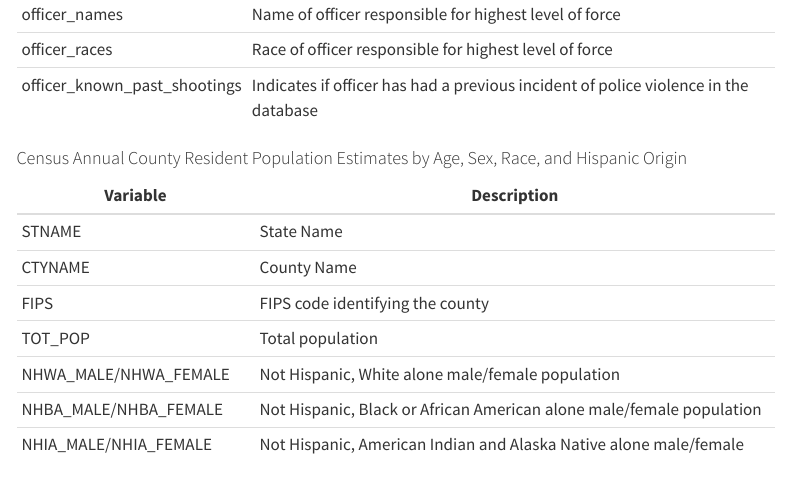
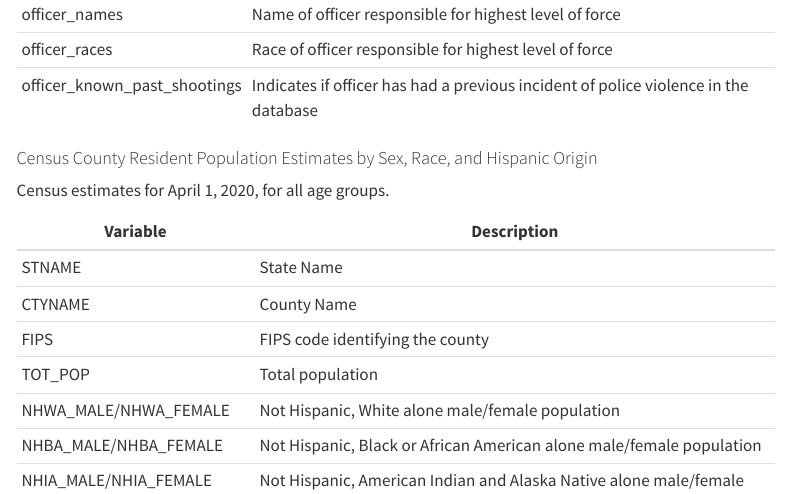
Before and after one commit to cmustatistics/data-repository, a Quarto document (politics/mapping-police-violence.qmd): the page in a window 1100 px wide, from 2110 px down. Rendered offline with R 4.5, knitr and Pandoc in place of Quarto, with nearby package versions; some code elsewhere in the file could not run offline; menus at the side of the page are left out.

Commit message:
Label Census data better

```diff
--- a/politics/mapping-police-violence.qmd
+++ b/politics/mapping-police-violence.qmd
@@ -105,7 +105,9 @@ by commas, in the Mapping Police Violence dataset.
 | officer_races  |	Race of officer responsible for highest level of force |
 | officer_known_past_shootings |	Indicates if officer has had a previous incident of police violence in the database |
 
-#### Census Annual County Resident Population Estimates by Age, Sex, Race, and Hispanic Origin
+#### Census County Resident Population Estimates by Sex, Race, and Hispanic Origin
+
+Census estimates for April 1, 2020, for all age groups.
 
 | Variable | Description |
 |----|-------------|
```
